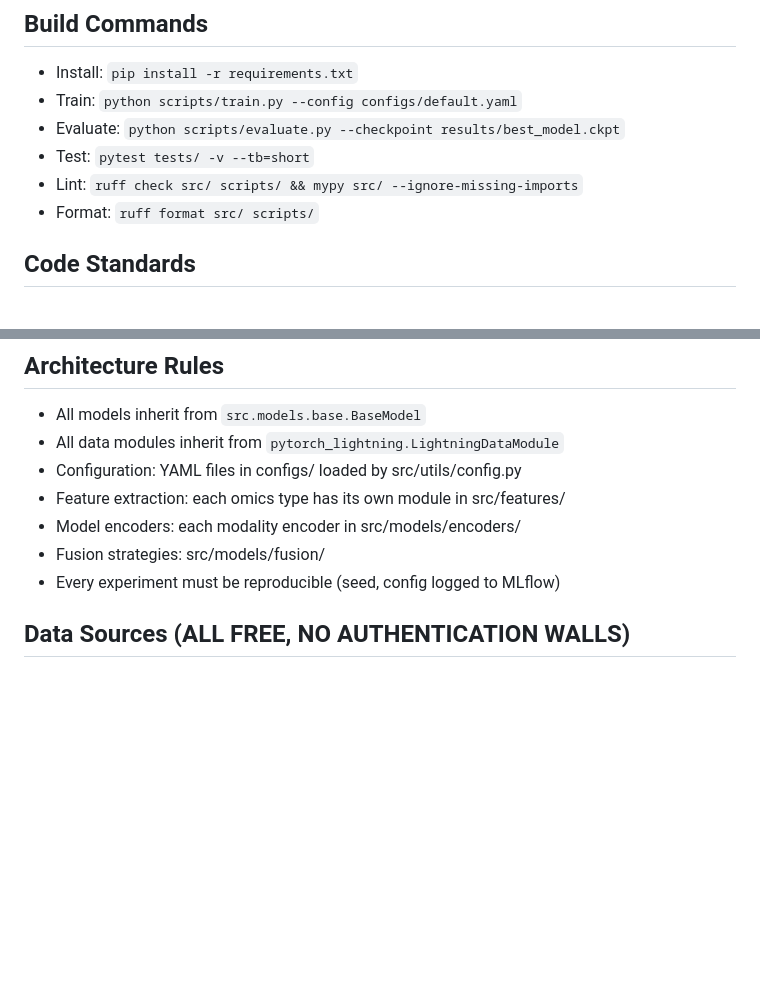
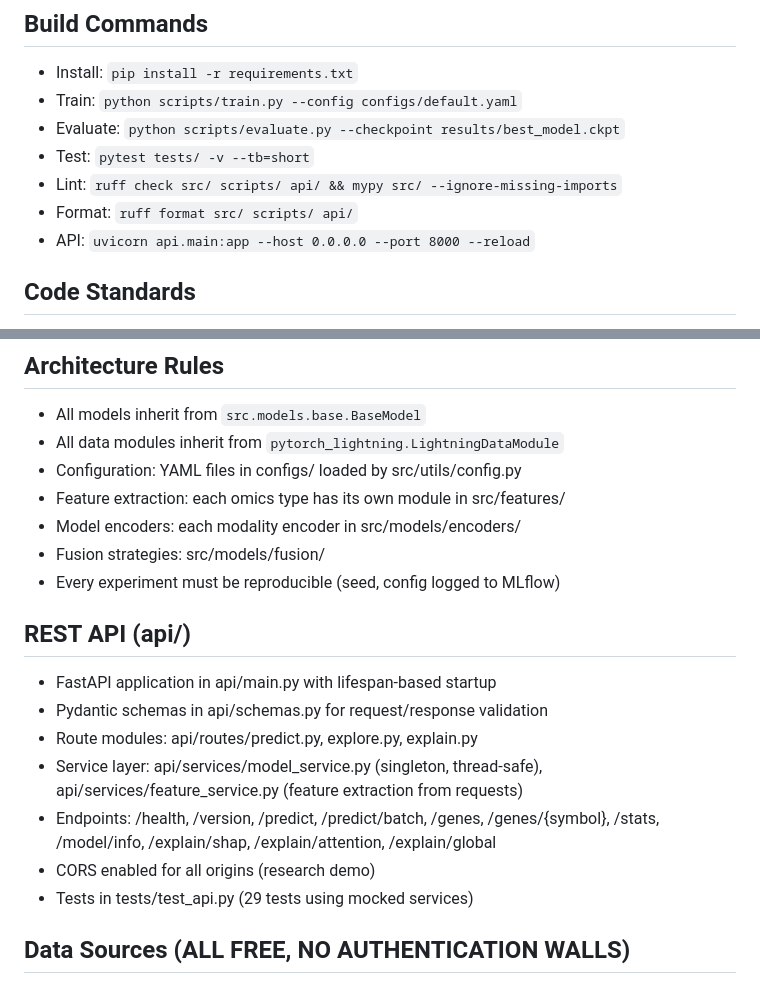
Before and after one commit to CodeWPearl/bio-tech, a Markdown page: CLAUDE.md, 2 parts joined by grey strips. Rendered like a GitHub page; blank space fills up the shorter version.

Commit message:
docs: update CLAUDE.md with REST API section and commands
Adds API run command, lint/format coverage for api/ directory, and
REST API architecture documentation section with endpoint listing.

Co-Authored-By: Claude Sonnet 4.6 <noreply@anthropic.com>

```diff
--- a/CLAUDE.md
+++ b/CLAUDE.md
@@ -17,8 +17,9 @@ multi-omics integration. Target: IEEE/Springer/Nature journal submission.
 - Train: `python scripts/train.py --config configs/default.yaml`
 - Evaluate: `python scripts/evaluate.py --checkpoint results/best_model.ckpt`
 - Test: `pytest tests/ -v --tb=short`
-- Lint: `ruff check src/ scripts/ && mypy src/ --ignore-missing-imports`
-- Format: `ruff format src/ scripts/`
+- Lint: `ruff check src/ scripts/ api/ && mypy src/ --ignore-missing-imports`
+- Format: `ruff format src/ scripts/ api/`
+- API: `uvicorn api.main:app --host 0.0.0.0 --port 8000 --reload`
 
 ## Code Standards
 - Type hints on ALL function signatures (parameters + return)
@@ -38,6 +39,18 @@ multi-omics integration. Target: IEEE/Springer/Nature journal submission.
 - Model encoders: each modality encoder in src/models/encoders/
 - Fusion strategies: src/models/fusion/
 - Every experiment must be reproducible (seed, config logged to MLflow)
+
+## REST API (api/)
+- FastAPI application in api/main.py with lifespan-based startup
+- Pydantic schemas in api/schemas.py for request/response validation
+- Route modules: api/routes/predict.py, explore.py, explain.py
+- Service layer: api/services/model_service.py (singleton, thread-safe),
+  api/services/feature_service.py (feature extraction from requests)
+- Endpoints: /health, /version, /predict, /predict/batch, /genes,
+  /genes/{symbol}, /stats, /model/info, /explain/shap, /explain/attention,
+  /explain/global
+- CORS enabled for all origins (research demo)
+- Tests in tests/test_api.py (29 tests using mocked services)
 
 ## Data Sources (ALL FREE, NO AUTHENTICATION WALLS)
 - **ClinVar** (pathogenicity labels): FTP download, VCF + TSV, public domain
```
